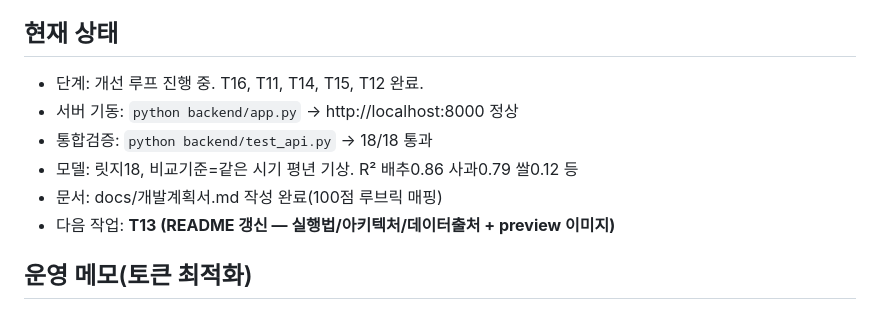
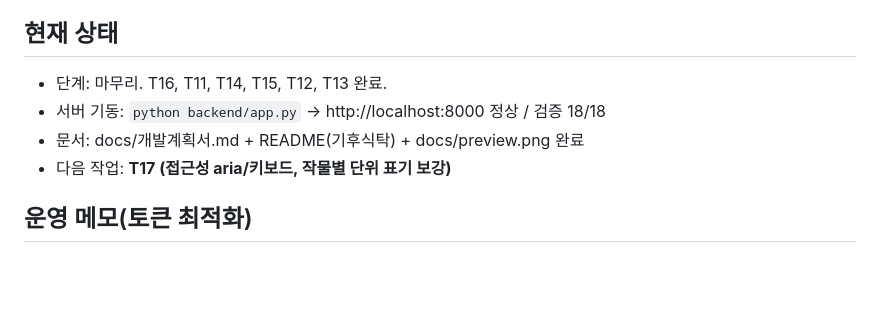
Before and after one commit to 55wind/climate-table, a Markdown page: PROGRESS.md, the part around the change. Rendered like a GitHub page; blank space fills up the shorter version.

```diff
--- a/PROGRESS.md
+++ b/PROGRESS.md
@@ -4,12 +4,10 @@
 > [야간운영] 자율 루프 활성 — 약 25분 간격으로 PLAN 큐 1작업씩 처리하며 이 파일과 git 로그에 진행상황 기록. 큐 소진 시 자동 종료.
 
 ## 현재 상태
-- 단계: 개선 루프 진행 중. T16, T11, T14, T15, T12 완료.
-- 서버 기동: `python backend/app.py` → http://localhost:8000 정상
-- 통합검증: `python backend/test_api.py` → 18/18 통과
-- 모델: 릿지18, 비교기준=같은 시기 평년 기상. R² 배추0.86 사과0.79 쌀0.12 등
-- 문서: docs/개발계획서.md 작성 완료(100점 루브릭 매핑)
-- 다음 작업: **T13 (README 갱신 — 실행법/아키텍처/데이터출처 + preview 이미지)**
+- 단계: 마무리. T16, T11, T14, T15, T12, T13 완료.
+- 서버 기동: `python backend/app.py` → http://localhost:8000 정상 / 검증 18/18
+- 문서: docs/개발계획서.md + README(기후식탁) + docs/preview.png 완료
+- 다음 작업: **T17 (접근성 aria/키보드, 작물별 단위 표기 보강)**
 
 ## 운영 메모(토큰 최적화)
 - 서버는 백그라운드 1개만. 코드 변경 후 재기동 필요(모델/데이터는 startup 로드).
```
Also changed, not shown: PLAN.md (+1 -1 lines), README.md (+53 -35 lines), docs/preview.png (added).
